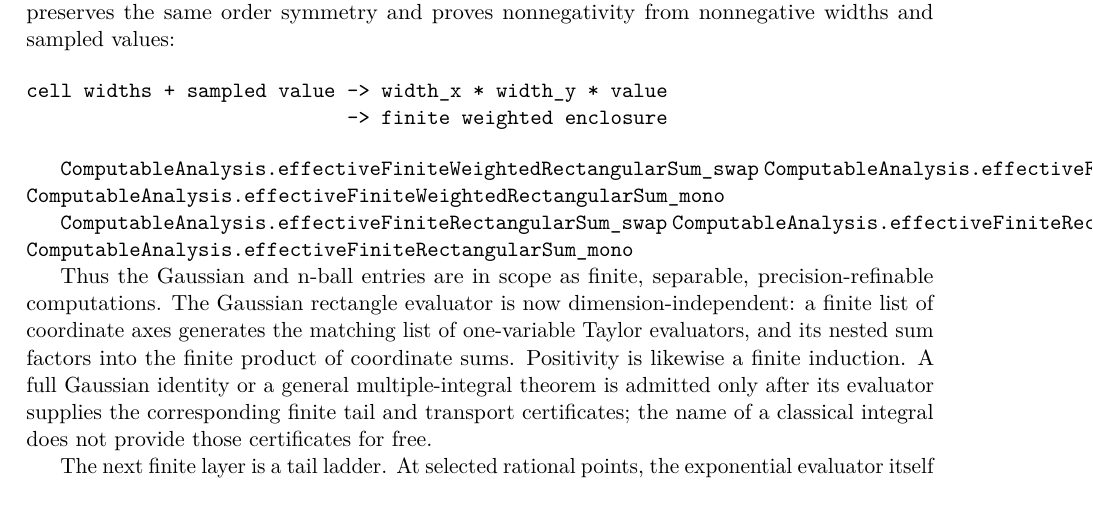
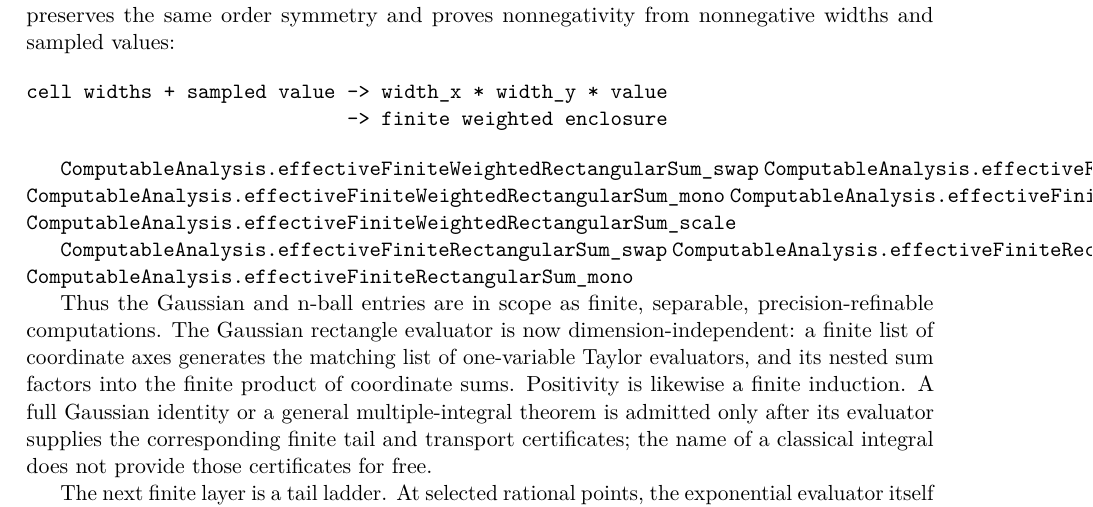
Before and after one commit to liuyao12/computable-analysis, a LaTeX thesis (blueprint/src/web.tex, which reads blueprint/src/04-infinite-series.tex): part of page 89 of 117, cut so that both start at the same text. Compiled offline with pdfLaTeX.

Commit message:
Add weighted rectangle linearity

```diff
--- a/blueprint/src/04-infinite-series.tex
+++ b/blueprint/src/04-infinite-series.tex
@@ -670,6 +670,8 @@ cell widths + sampled value -> width_x * width_y * value
 \lean{ComputableAnalysis.effectiveFiniteWeightedRectangularSum_swap}
 \lean{ComputableAnalysis.effectiveFiniteWeightedRectangularSum_nonneg}
 \lean{ComputableAnalysis.effectiveFiniteWeightedRectangularSum_mono}
+\lean{ComputableAnalysis.effectiveFiniteWeightedRectangularSum_add}
+\lean{ComputableAnalysis.effectiveFiniteWeightedRectangularSum_scale}
 
 \lean{ComputableAnalysis.effectiveFiniteRectangularSum_swap}
 \lean{ComputableAnalysis.effectiveFiniteRectangularSum_nonneg}
```
Also changed, not shown: 3 other files.
